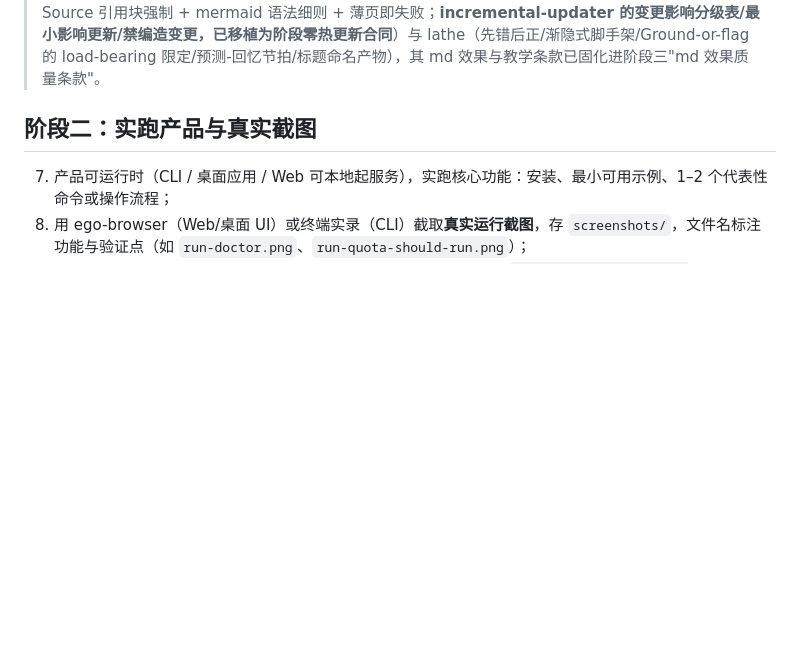
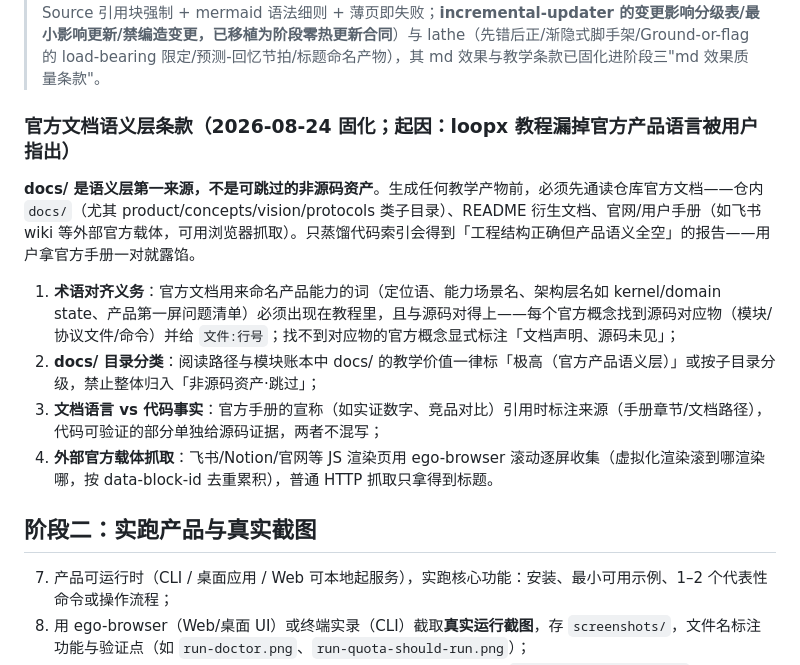
Before and after one commit to LaiosOvO/repolens, a Markdown page: skills/repo-learning/SKILL.md, the part around the change. Drawn GitHub-style; blank space fills up the shorter version.

Commit message:
skill: 官方文档语义层条款——docs/ 是第一语义来源非可跳过资产；外部官方载体浏览器抓取法

```diff
--- a/skills/repo-learning/SKILL.md
+++ b/skills/repo-learning/SKILL.md
@@ -53,6 +53,15 @@ description: 仓库学习报告（流水线第 1 步）。对任意代码仓库
 L0/L1 产出独立交付物 `OUTPUT/directory-guide.md`：目录逐个解释，**只在内部划分构成独立架构故事的模块展开**（如 core 的 tools/session、server 的 request handler 区），其余回归一句话表格；禁止把归并账本（crate→能力域→BF 映射表）当目录讲解交付。
 
 > 设计依据（对照开源同类实现的**源码精读**，详见 `docs/reference-implementations-notes.md`）：DeepWiki 系（deepwiki-open）用 embedding RAG 相似度召回，**无法保证全量覆盖**，与本 skill 的 exact-once 账本冲突，不采纳其检索路线；但其产物工程细节被吸收——`<wiki_structure>` XML 两层兜底解析、LLM 行号不可信时逐字 snippet 反查接地、页面强制 ≥5 源文件引用与 `<details>` 引用块。aider repo map（`aider/repomap.py`）的加权 PageRank 全套（边权乘数/personalization/sqrt 缩放/自环/rank 分摊回符号）被移植为 `tools/cg_rank.py`，tree-sitter 抽符号替换为 codegraph.db 直读。RepoAgent 的对象级依赖拓扑排序（叶子先做、second-best 破环）作为批量生成序合同。CodeGraph 本身就是持久化符号图，承担 aider 图构建的角色，不引入 embedding 依赖。教程产物形态再对照 PocketFlow-Tutorial-Codebase-Knowledge（每章中心用例/<10 行代码块/前文摘要续写/全抽象覆盖结构化校验）、OpenDeepWiki（catalog-generator 读者心智模型 + 右尺寸反模式；content-generator Source 引用块强制 + mermaid 语法细则 + 薄页即失败；**incremental-updater 的变更影响分级表/最小影响更新/禁编造变更，已移植为阶段零热更新合同**）与 lathe（先错后正/渐隐式脚手架/Ground-or-flag 的 load-bearing 限定/预测-回忆节拍/标题命名产物），其 md 效果与教学条款已固化进阶段三"md 效果质量条款"。
+
+### 官方文档语义层条款（2026-08-24 固化；起因：loopx 教程漏掉官方产品语言被用户指出）
+
+**docs/ 是语义层第一来源，不是可跳过的非源码资产**。生成任何教学产物前，必须先通读仓库官方文档——仓内 `docs/`（尤其 product/concepts/vision/protocols 类子目录）、README 衍生文档、官网/用户手册（如飞书 wiki 等外部官方载体，可用浏览器抓取）。只蒸馏代码索引会得到「工程结构正确但产品语义全空」的报告——用户拿官方手册一对就露馅。
+
+1. **术语对齐义务**：官方文档用来命名产品能力的词（定位语、能力场景名、架构层名如 kernel/domain state、产品第一屏问题清单）必须出现在教程里，且与源码对得上——每个官方概念找到源码对应物（模块/协议文件/命令）并给 `文件:行号`；找不到对应物的官方概念显式标注「文档声明、源码未见」；
+2. **docs/ 目录分类**：阅读路径与模块账本中 docs/ 的教学价值一律标「极高（官方产品语义层）」或按子目录分级，禁止整体归入「非源码资产·跳过」；
+3. **文档语言 vs 代码事实**：官方手册的宣称（如实证数字、竞品对比）引用时标注来源（手册章节/文档路径），代码可验证的部分单独给源码证据，两者不混写；
+4. **外部官方载体抓取**：飞书/Notion/官网等 JS 渲染页用 ego-browser 滚动逐屏收集（虚拟化渲染滚到哪渲染哪，按 data-block-id 去重累积），普通 HTTP 抓取只拿得到标题。
 
 ## 阶段二：实跑产品与真实截图
 
```
